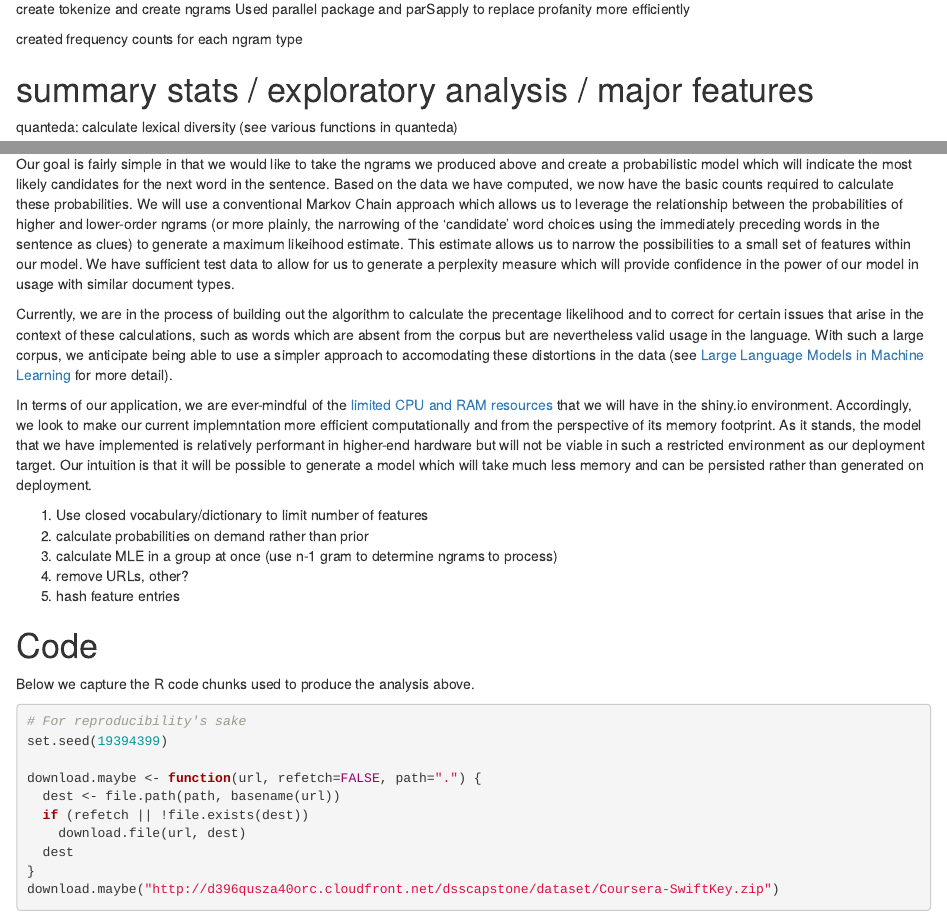
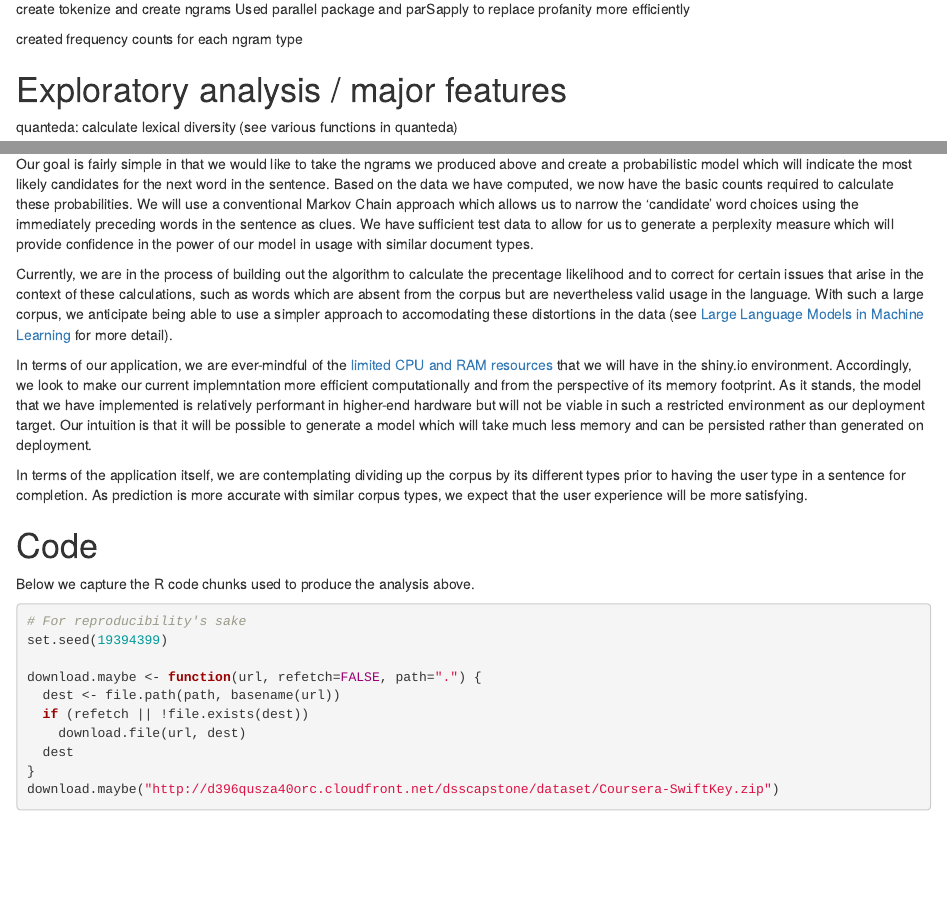
Before and after one commit to robmoore/dsscapstone-006, an R Markdown document (milestone-report.Rmd): the page in a window 1100 px wide, from 1750 px down, and a second part further down, joined at a grey line. Rendered offline with R 4.5, knitr and Pandoc, with nearby package versions; some code elsewhere in the file could not run offline; common packages that the code uses without loading them are loaded.

Commit message:
Minor tweaks and clean-up.

```diff
--- a/milestone-report.Rmd
+++ b/milestone-report.Rmd
@@ -127,7 +127,7 @@ Used parallel package and parSapply to replace profanity more efficiently
 
 created frequency counts for each ngram type
 
-# summary stats / exploratory analysis / major features
+# Exploratory analysis / major features
 
 quanteda: calculate lexical diversity (see various functions in quanteda)
 
@@ -186,8 +186,7 @@ axis(1, 1:10, labels = names(unigramsDfmPct[1:10]))
 Our goal is fairly simple in that we would like to take the ngrams we produced above and create
 a probabilistic model which will indicate the most likely candidates for the next word in the
 sentence. Based on the data we have computed, we now have the basic counts required to calculate
-these probabilities. We will use a conventional Markov Chain approach which allows us to leverage
-the relationship between the probabilities of higher and lower-order ngrams (or more plainly, the narrowing of the 'candidate' word choices using the immediately preceding words in the sentence as clues) to generate a maximum likeihood estimate. This estimate allows us to narrow the possibilities to a small set of features within our model. We have sufficient test data to allow for us to generate a perplexity measure which will provide confidence in the power of our model in usage with similar document types.
+these probabilities. We will use a conventional Markov Chain approach which allows us to narrow the 'candidate' word choices using the immediately preceding words in the sentence as clues. We have sufficient test data to allow for us to generate a perplexity measure which will provide confidence in the power of our model in usage with similar document types.
 
 Currently, we are in the process of building out the algorithm to calculate the precentage
 likelihood and to correct for certain issues that arise in the context of these calculations, such
@@ -201,11 +200,7 @@ and from the perspective of its memory footprint. As it stands, the model that w
 our deployment target. Our intuition is that it will be possible to generate a model which will take
 much less memory and can be persisted rather than generated on deployment.
 
-1. Use closed vocabulary/dictionary to limit number of features
-2. calculate probabilities on demand rather than prior
-3. calculate MLE in a group at once (use n-1 gram to determine ngrams to process)
-4. remove URLs, other?
-5. hash feature entries
+In terms of the application itself, we are contemplating dividing up the corpus by its different types prior to having the user type in a sentence for completion. As prediction is more accurate with similar corpus types, we expect that the user experience will be more satisfying.
 
 # Code
 
```
Also changed, not shown: Untitled2.R (+6 -0 lines), milestone-report.Rmd (6 more changed lines).
